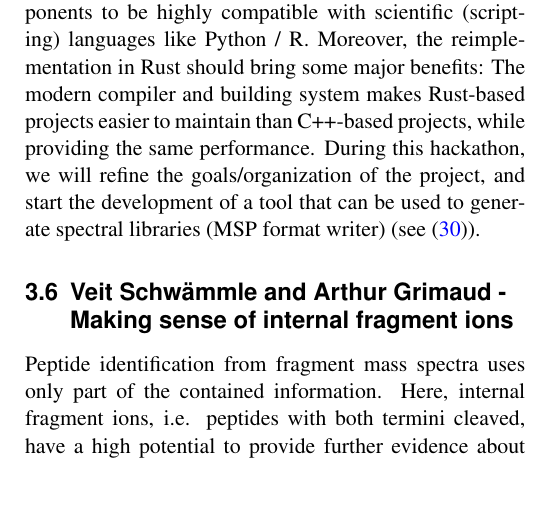
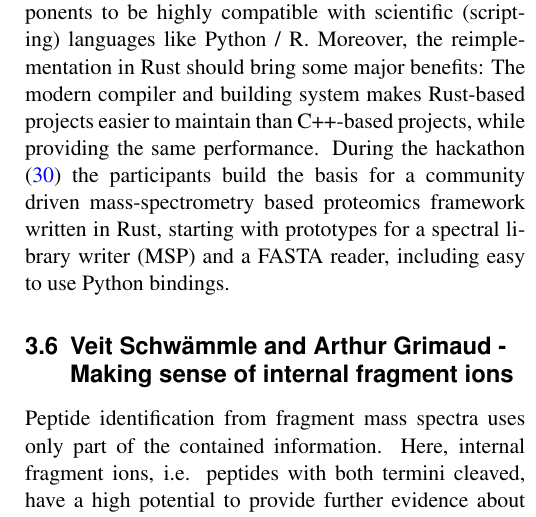
Before and after one commit to cpanse/2023-EuBIC-MS-proc, a LaTeX paper (main.tex, which reads 3_hackathons.tex): part of one column of page 5 of 10, cut so that both start at the same text, the shorter picture padded with empty space. Compiled offline with pdfLaTeX.

Commit message:
#4 by @di-hardt

```diff
--- a/3_hackathons.tex
+++ b/3_hackathons.tex
@@ -33,7 +33,7 @@ During the hackathon \citep{issue11}, five teams employed pair programming techn
 The proteomics community created some exceptional toolboxes over the past years, like OpenMS, Pyteomics or mzR. Most of these toolboxes implement general computational tasks, like reading and preprocessing data. However, most of them do not rely on a mutual code base or the same internal data representation, which makes interoperability only possible by using (PSI) standard formats. Reading/writing them without a common implementation may introduce another layer of errors.
 The aim of Rusteomics is to build a collaborative community-driven toolbox, which provides read and write access to the most common file formats, as well as low-level and well established algorithms like (deisotoping, deconvolution, MS/MS spectra annotation, etc.).
 While similar solutions exist in various programming languages, this project will be the opportunity to tailor these new components to be highly compatible with scientific (scripting) languages like Python / R. Moreover, the reimplementation in Rust should bring some major benefits: The modern compiler and building system makes Rust-based projects easier to maintain than C++-based projects, while providing the same performance.
-During this hackathon, we will refine the goals/organization of the project, and start the development of a tool that can be used to generate spectral libraries (MSP format writer) (see \cite{issue10}).
+During the hackathon \cite{issue10} the participants build the basis for a community driven mass-spectrometry based proteomics framework written in Rust, starting with prototypes for a spectral library writer (MSP) and a FASTA reader, including easy to use Python bindings.
 
 \subsection{Veit Schwämmle and Arthur Grimaud - Making sense of internal fragment ions}
 
```
